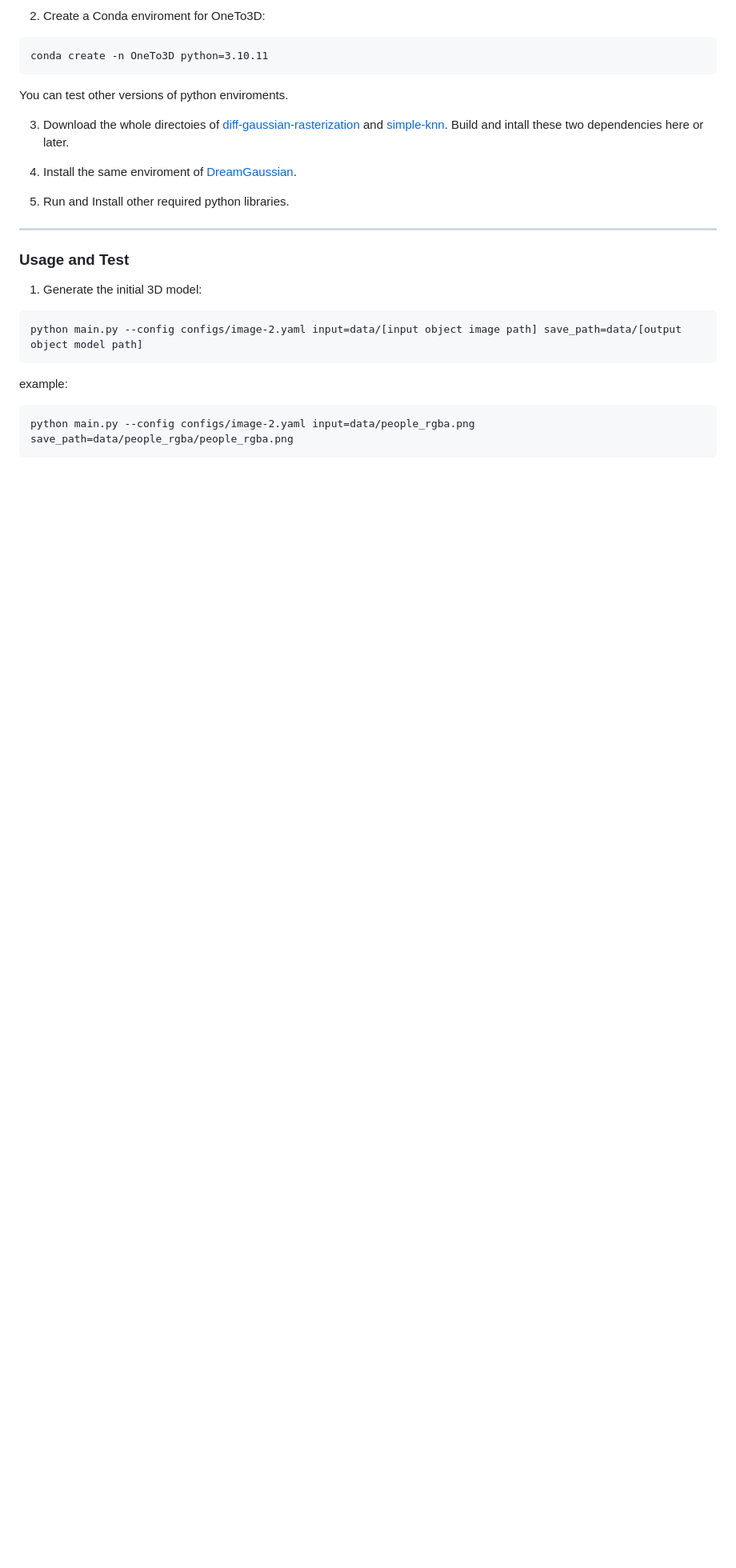
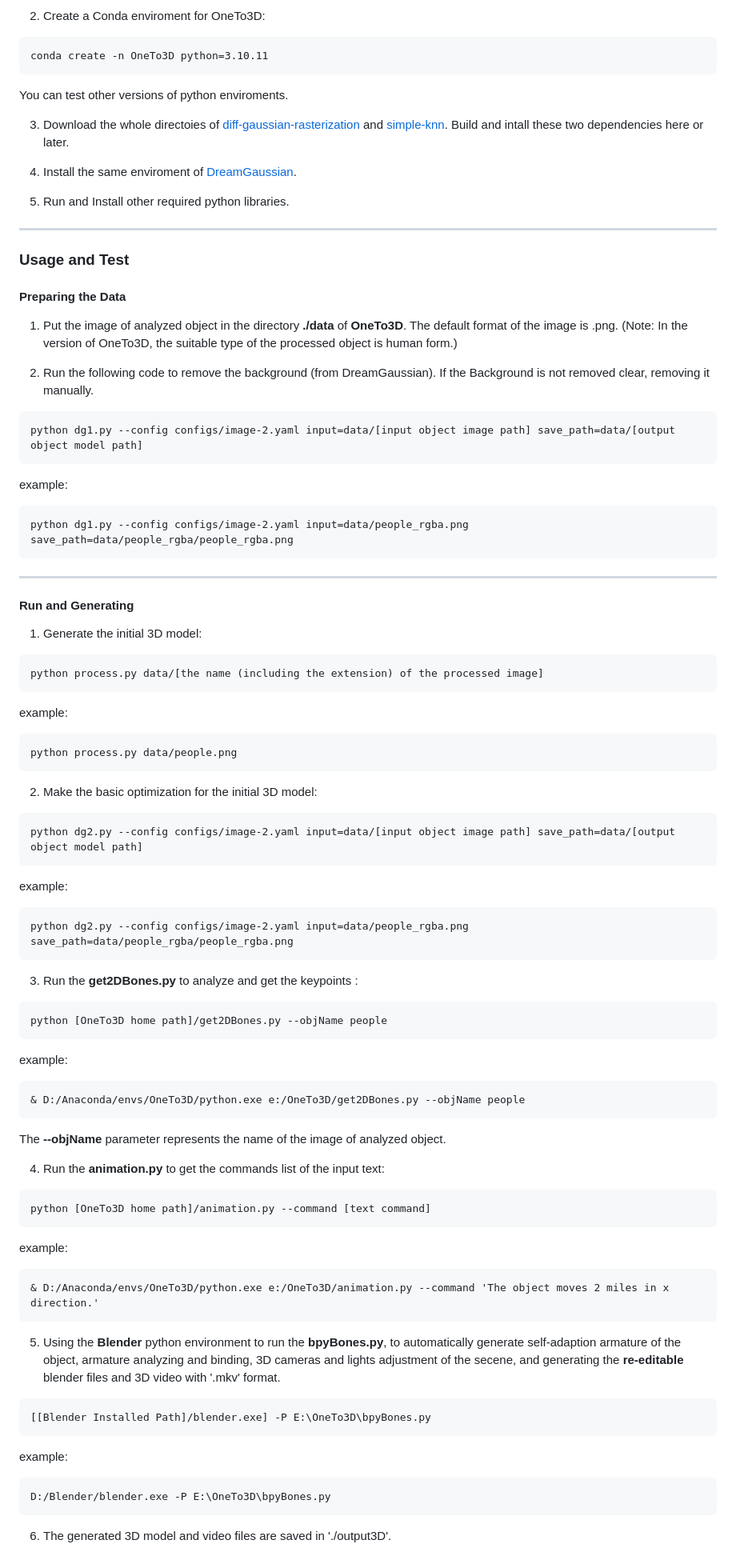
Before and after one commit to lin-jinwei/OneTo3D, a Markdown page: README.md, the part around the change. Shown: that part at 80% size. Drawn GitHub-style; blank space fills up the shorter version.

Commit message:
Update README.md
lin-jinwei

````diff
--- a/README.md
+++ b/README.md
@@ -48,12 +48,69 @@ You can test other versions of python enviroments.
 
 ### Usage and Test
 
+#### Preparing the Data
+
+1. Put the image of analyzed object in the directory **./data** of **OneTo3D**. The default format of the image is .png.
+(Note: In the version of OneTo3D, the suitable type of the processed object is human form.)
+
+3. Run the following code to remove the background (from DreamGaussian). If the Background is not removed clear, removing it manually.
+
+```cmd
+python dg1.py --config configs/image-2.yaml input=data/[input object image path] save_path=data/[output object model path]
+```
+example:
+```cmd
+python dg1.py --config configs/image-2.yaml input=data/people_rgba.png save_path=data/people_rgba/people_rgba.png
+```
+
+---
+
+#### Run and Generating
 1. Generate the initial 3D model:
 
 ```cmd
-python main.py --config configs/image-2.yaml input=data/[input object image path] save_path=data/[output object model path]
+python process.py data/[the name (including the extension) of the processed image]
 ```
 example:
 ```cmd
-python main.py --config configs/image-2.yaml input=data/people_rgba.png save_path=data/people_rgba/people_rgba.png
+python process.py data/people.png
 ```
+
+2. Make the basic optimization for the initial 3D model:
+```cmd
+python dg2.py --config configs/image-2.yaml input=data/[input object image path] save_path=data/[output object model path]
+```
+example:
+```cmd
+python dg2.py --config configs/image-2.yaml input=data/people_rgba.png save_path=data/people_rgba/people_rgba.png
+```
+
+3. Run the **get2DBones.py** to analyze and get the keypoints :
+```cmd
+python [OneTo3D home path]/get2DBones.py --objName people
+```
+example:
+```cmd
+& D:/Anaconda/envs/OneTo3D/python.exe e:/OneTo3D/get2DBones.py --objName people
+```
+The **--objName** parameter represents the name of the image of analyzed object.
+
+4. Run the **animation.py** to get the commands list of the input text:
+```cmd
+python [OneTo3D home path]/animation.py --command [text command]
+```
+example:
+```cmd
+& D:/Anaconda/envs/OneTo3D/python.exe e:/OneTo3D/animation.py --command 'The object moves 2 miles in x direction.'
+```
+
+5. Using the **Blender** python environment to run the **bpyBones.py**, to automatically generate self-adaption armature of the object, armature analyzing and binding, 3D cameras and lights adjustment of the secene, and generating the **re-editable** blender files and 3D video with '.mkv' format.
+
+```cmd
+[[Blender Installed Path]/blender.exe] -P E:\OneTo3D\bpyBones.py
+```
+example:
+```cmd
+D:/Blender/blender.exe -P E:\OneTo3D\bpyBones.py
+```
+6. The generated 3D model and video files are saved in './output3D'.
````
